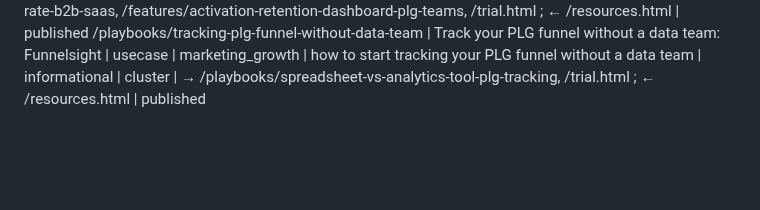
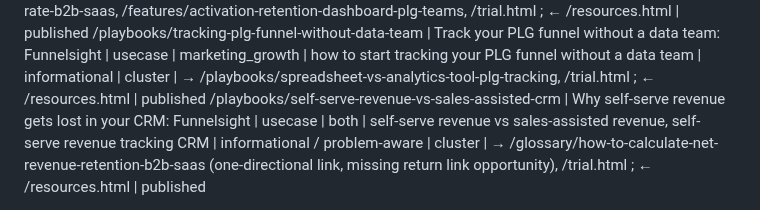
Before and after one commit to CecileMaindron/funnel-sight, a Markdown page: content-memory.md, the part around one of its changes. GitHub-like rendering; blank space fills up the shorter version.

Commit message:
Add new playbook entry and update SEO page count

```diff
--- a/content-memory.md
+++ b/content-memory.md
@@ -22,4 +22,5 @@ Possible values for `hierarchical_position`:
 /glossary/how-to-calculate-churn-rate-b2b-saas | How to calculate churn rate for B2B SaaS: Funnelsight | educational | both | how to calculate churn rate b2b saas, comment calculer son taux de churn b2b saas | informational | cluster | → /features/activation-retention-dashboard-plg-teams, /trial.html ; ← /resources.html, /glossary/how-to-calculate-net-revenue-retention-b2b-saas (one-directional link, missing return link opportunity) | published
 /glossary/how-to-calculate-net-revenue-retention-b2b-saas | How to calculate net revenue retention (NRR): Funnelsight | educational | both | how to calculate net revenue retention, NRR calculation b2b saas | informational | cluster | → /glossary/how-to-calculate-churn-rate-b2b-saas, /features/activation-retention-dashboard-plg-teams, /trial.html ; ← /resources.html | published
 /playbooks/tracking-plg-funnel-without-data-team | Track your PLG funnel without a data team: Funnelsight | usecase | marketing_growth | how to start tracking your PLG funnel without a data team | informational | cluster | → /playbooks/spreadsheet-vs-analytics-tool-plg-tracking, /trial.html ; ← /resources.html | published
+/playbooks/self-serve-revenue-vs-sales-assisted-crm | Why self-serve revenue gets lost in your CRM: Funnelsight | usecase | both | self-serve revenue vs sales-assisted revenue, self-serve revenue tracking CRM | informational / problem-aware | cluster | → /glossary/how-to-calculate-net-revenue-retention-b2b-saas (one-directional link, missing return link opportunity), /trial.html ; ← /resources.html | published
 
```
Also changed, not shown: other parts of content-memory.md (+1 -1 lines).
